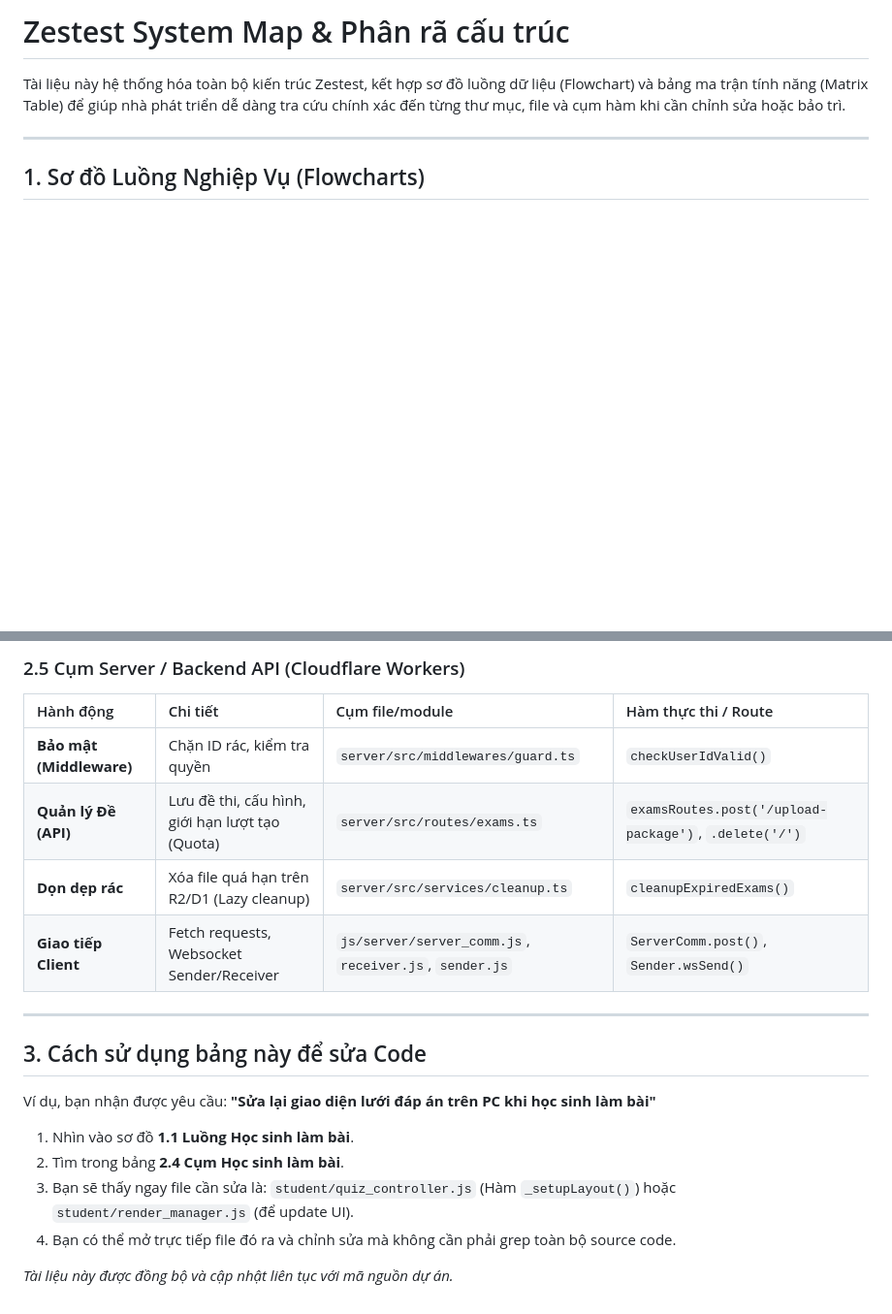
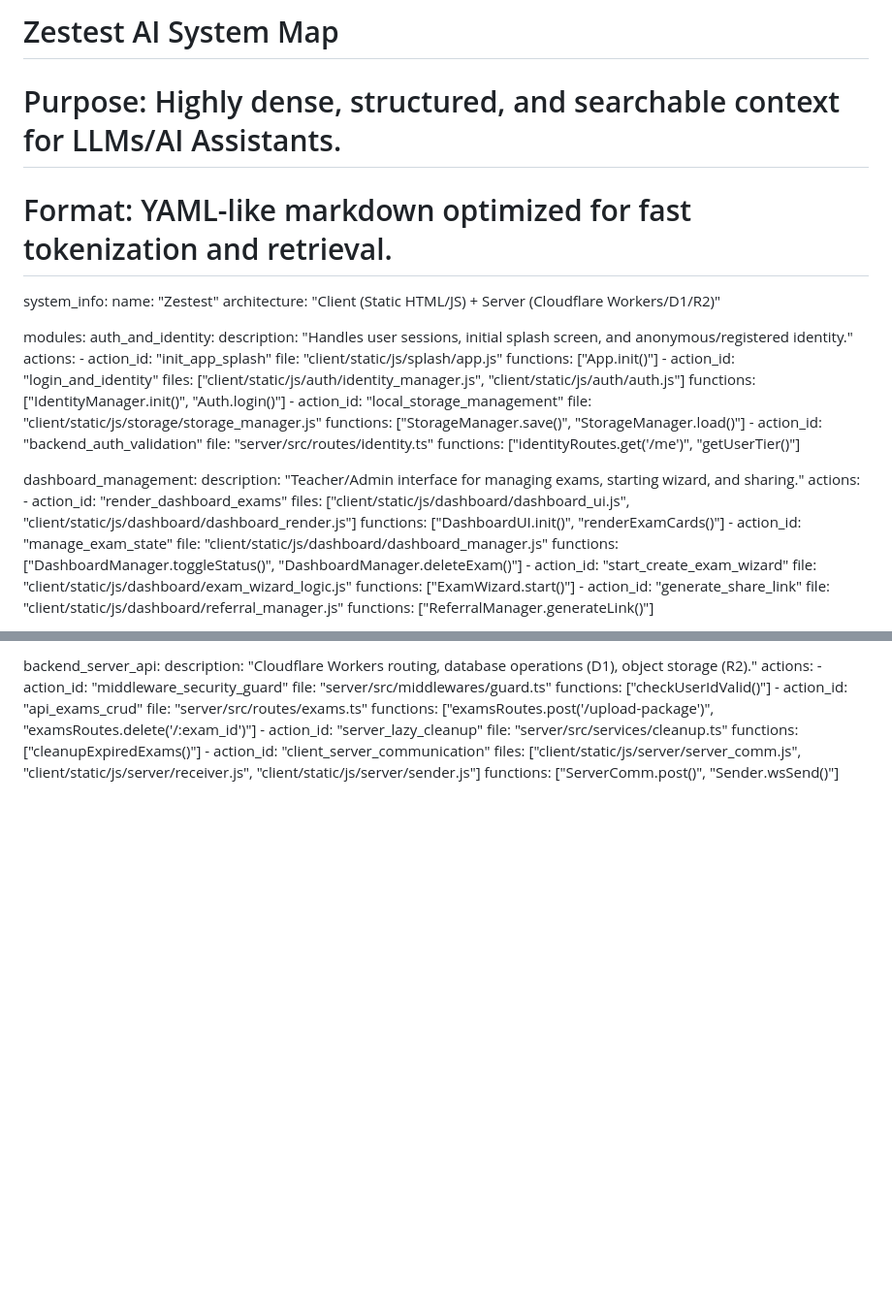
Before and after one commit to huudai1/zestest, a Markdown page: SYSTEM_MAP.md, 2 parts joined by grey strips. Shown at 97% size. Rendered like a GitHub page; blank space fills up the shorter version.

Commit message:
refactor: Toi uu hoa SYSTEM_MAP de AI truy xuat du lieu nhanh nhat (YAML format)

```diff
--- a/SYSTEM_MAP.md
+++ b/SYSTEM_MAP.md
@@ -1,8 +1,41 @@
-# Zestest System Map & Phân rã cấu trúc
+# Zestest AI System Map
+# Purpose: Highly dense, structured, and searchable context for LLMs/AI Assistants.
+# Format: YAML-like markdown optimized for fast tokenization and retrieval.
 
-Tài liệu này hệ thống hóa toàn bộ kiến trúc Zestest, kết hợp sơ đồ luồng dữ liệu (Flowchart) và bảng ma trận tính năng (Matrix Table) để giúp nhà phát triển dễ dàng tra cứu chính xác đến từng thư mục, file và cụm hàm khi cần chỉnh sửa hoặc bảo trì.
+system_info:
+  name: "Zestest"
+  architecture: "Client (Static HTML/JS) + Server (Cloudflare Workers/D1/R2)"
 
----
+modules:
+  auth_and_identity:
+    description: "Handles user sessions, initial splash screen, and anonymous/registered identity."
+    actions:
+      - action_id: "init_app_splash"
+        file: "client/static/js/splash/app.js"
+        functions: ["App.init()"]
+      - action_id: "login_and_identity"
+        files: ["client/static/js/auth/identity_manager.js", "client/static/js/auth/auth.js"]
+        functions: ["IdentityManager.init()", "Auth.login()"]
+      - action_id: "local_storage_management"
+        file: "client/static/js/storage/storage_manager.js"
+        functions: ["StorageManager.save()", "StorageManager.load()"]
+      - action_id: "backend_auth_validation"
+        file: "server/src/routes/identity.ts"
+        functions: ["identityRoutes.get('/me')", "getUserTier()"]
 
-## 1. Sơ đồ Luồng Nghiệp Vụ (Flowcharts)
+  dashboard_management:
+    description: "Teacher/Admin interface for managing exams, starting wizard, and sharing."
+    actions:
+      - action_id: "render_dashboard_exams"
+        files: ["client/static/js/dashboard/dashboard_ui.js", "client/static/js/dashboard/dashboard_render.js"]
+        functions: ["DashboardUI.init()", "renderExamCards()"]
+      - action_id: "manage_exam_state"
+        file: "client/static/js/dashboard/dashboard_manager.js"
+        functions: ["DashboardManager.toggleStatus()", "DashboardManager.deleteExam()"]
+      - action_id: "start_create_exam_wizard"
+        file: "client/static/js/dashboard/exam_wizard_logic.js"
+        functions: ["ExamWizard.start()"]
+      - action_id: "generate_share_link"
+        file: "client/static/js/dashboard/referral_manager.js"
+        functions: ["ReferralManager.generateLink()"]
 
@@ -85,18 +92,15 @@ Dưới đây là ánh xạ chi tiết: **Cụm Hành động ➔ Hành động
-### 2.5 Cụm Server / Backend API (Cloudflare Workers)
-| Hành động | Chi tiết | Cụm file/module | Hàm thực thi / Route |
-| :--- | :--- | :--- | :--- |
-| **Bảo mật (Middleware)**| Chặn ID rác, kiểm tra quyền | `server/src/middlewares/guard.ts` | `checkUserIdValid()` |
-| **Quản lý Đề (API)** | Lưu đề thi, cấu hình, giới hạn lượt tạo (Quota) | `server/src/routes/exams.ts` | `examsRoutes.post('/upload-package')`, `.delete('/')` |
-| **Dọn dẹp rác** | Xóa file quá hạn trên R2/D1 (Lazy cleanup) | `server/src/services/cleanup.ts` | `cleanupExpiredExams()` |
-| **Giao tiếp Client** | Fetch requests, Websocket Sender/Receiver | `js/server/server_comm.js`, `receiver.js`, `sender.js` | `ServerComm.post()`, `Sender.wsSend()` |
-
----
-
-## 3. Cách sử dụng bảng này để sửa Code
-Ví dụ, bạn nhận được yêu cầu: **"Sửa lại giao diện lưới đáp án trên PC khi học sinh làm bài"**
-1. Nhìn vào sơ đồ **1.1 Luồng Học sinh làm bài**.
-2. Tìm trong bảng **2.4 Cụm Học sinh làm bài**.
-3. Bạn sẽ thấy ngay file cần sửa là: `student/quiz_controller.js` (Hàm `_setupLayout()`) hoặc `student/render_manager.js` (để update UI).
-4. Bạn có thể mở trực tiếp file đó ra và chỉnh sửa mà không cần phải grep toàn bộ source code.
-
-*Tài liệu này được đồng bộ và cập nhật liên tục với mã nguồn dự án.*
+  backend_server_api:
+    description: "Cloudflare Workers routing, database operations (D1), object storage (R2)."
+    actions:
+      - action_id: "middleware_security_guard"
+        file: "server/src/middlewares/guard.ts"
+        functions: ["checkUserIdValid()"]
+      - action_id: "api_exams_crud"
+        file: "server/src/routes/exams.ts"
+        functions: ["examsRoutes.post('/upload-package')", "examsRoutes.delete('/:exam_id')"]
+      - action_id: "server_lazy_cleanup"
+        file: "server/src/services/cleanup.ts"
+        functions: ["cleanupExpiredExams()"]
+      - action_id: "client_server_communication"
+        files: ["client/static/js/server/server_comm.js", "client/static/js/server/receiver.js", "client/static/js/server/sender.js"]
+        functions: ["ServerComm.post()", "Sender.wsSend()"]
```
Also changed, not shown: other parts of SYSTEM_MAP.md (+48 -74 lines).
